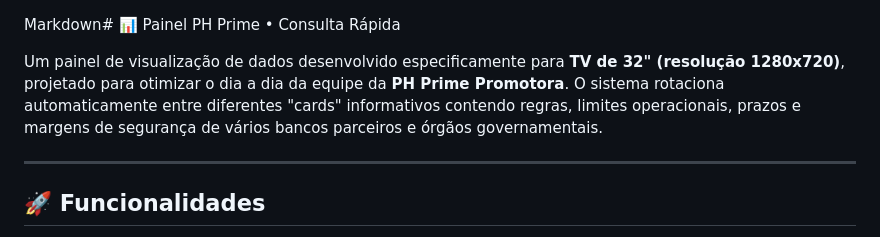
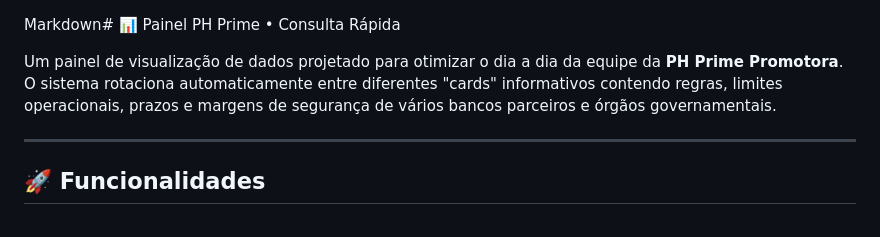
Before and after one commit to natanga00/phprime, a Markdown page: README.md, the part around the change. Drawn GitHub-style.

```diff
--- a/README.md
+++ b/README.md
@@ -1,6 +1,6 @@
 Markdown# 📊 Painel PH Prime • Consulta Rápida
 
-Um painel de visualização de dados desenvolvido especificamente para **TV de 32" (resolução 1280x720)**, projetado para otimizar o dia a dia da equipe da **PH Prime Promotora**. O sistema rotaciona automaticamente entre diferentes "cards" informativos contendo regras, limites operacionais, prazos e margens de segurança de vários bancos parceiros e órgãos governamentais.
+Um painel de visualização de dados projetado para otimizar o dia a dia da equipe da **PH Prime Promotora**. O sistema rotaciona automaticamente entre diferentes "cards" informativos contendo regras, limites operacionais, prazos e margens de segurança de vários bancos parceiros e órgãos governamentais.
 
 ---
 
```
